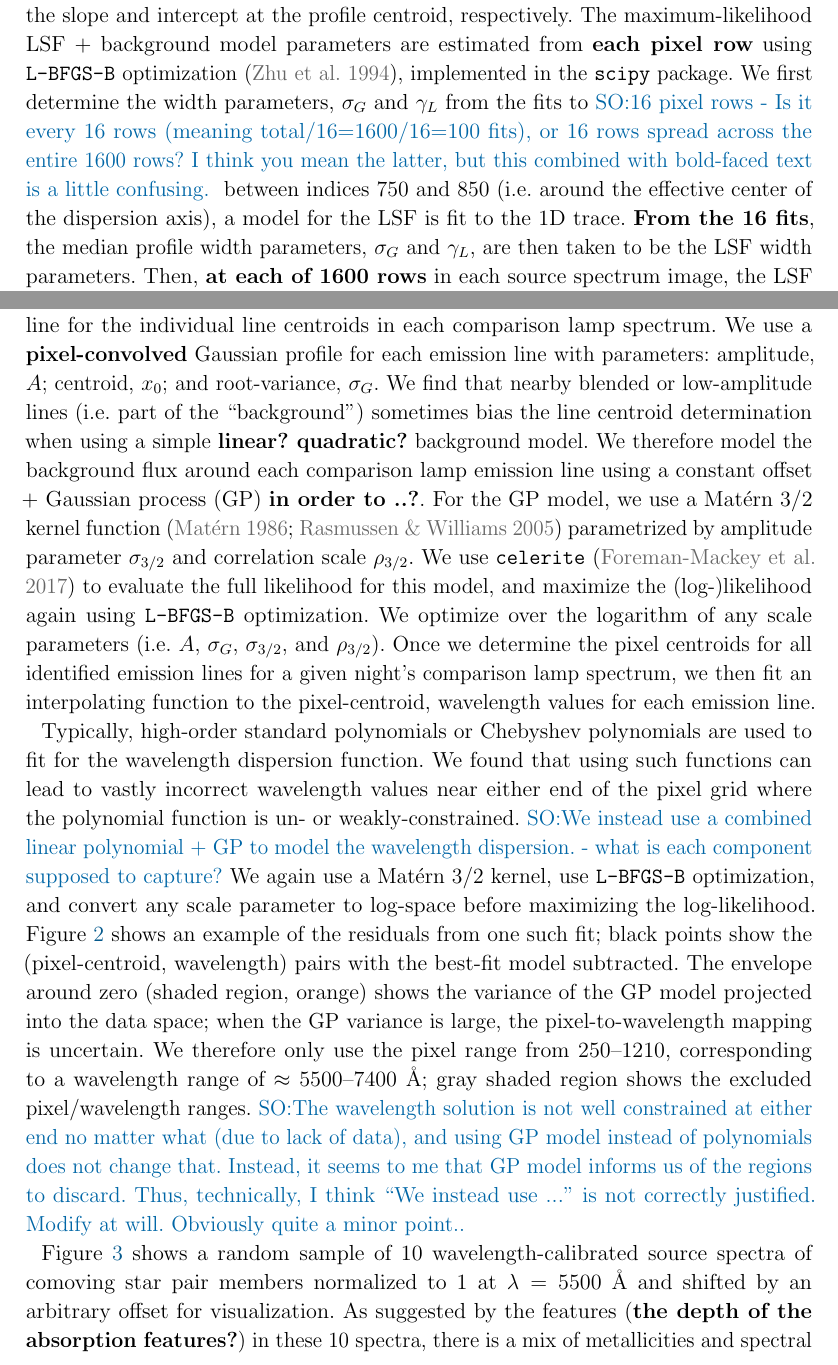
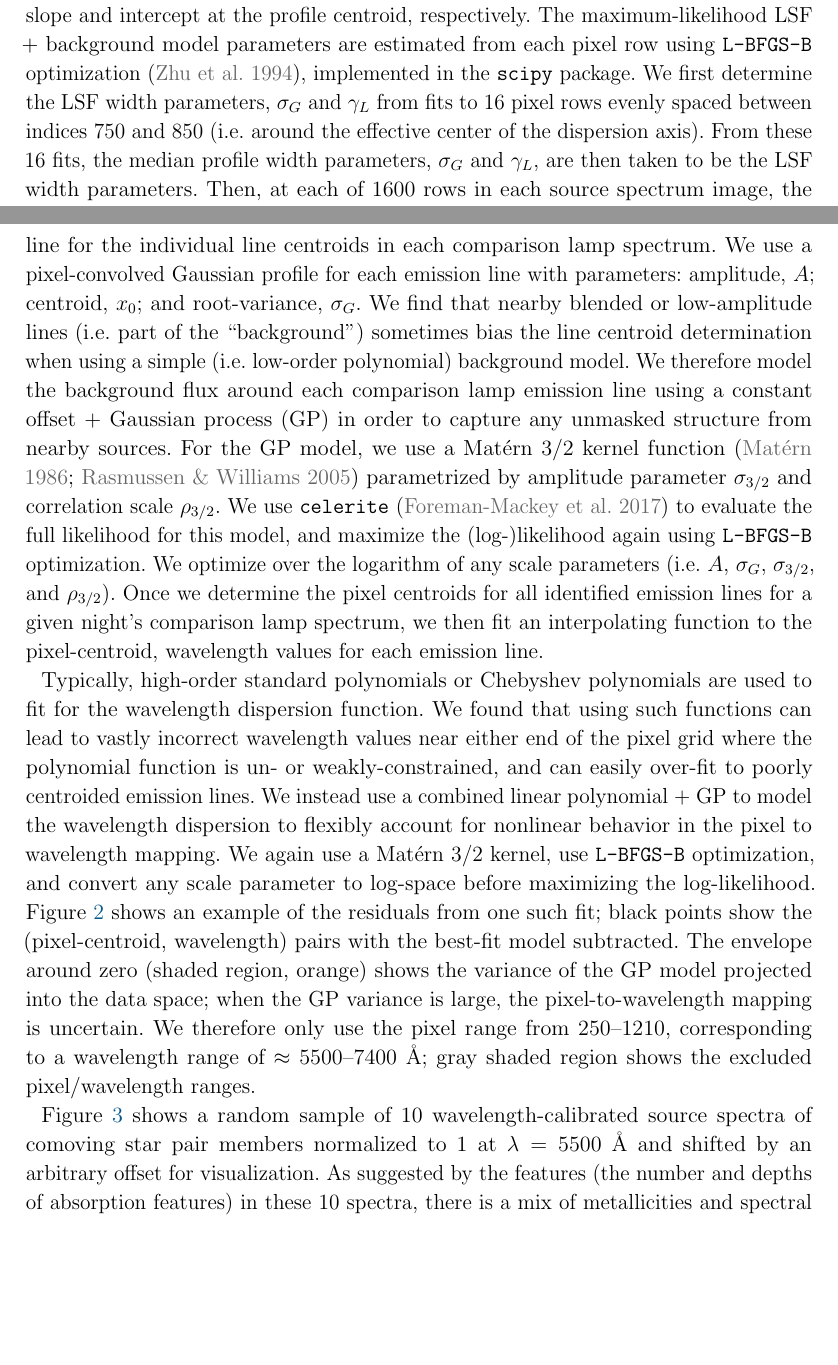
Before and after one commit to adrn/GaiaPairsFollowup, a LaTeX paper (paper/comoving-followup.tex): two parts of pages 6 and 7 of 26, joined at a grey line, cut so that both start at the same text, the shorter picture padded with empty space. Compiled offline with pdfLaTeX; a LaTeX package or settings file that is missing is left out.

Commit message:
address smoh comments

```diff
--- a/paper/comoving-followup.tex
+++ b/paper/comoving-followup.tex
@@ -38,7 +38,7 @@
 \newcommand{\ncomovingtotal}{186}
 
 \definecolor{mediumpersianblue}{rgb}{0.0, 0.4, 0.65}
-\newcommand{\smoh}[1]{\textcolor{mediumpersianblue}{SO:#1}}
+\newcommand{\smoh}[1]{\textcolor{red}{SO:#1}}
 
 \begin{document}\sloppy\sloppypar\raggedbottom\frenchspacing % trust me
 
@@ -364,18 +364,14 @@ half-width at half maximum, and the background is modeled using a linear
 polynomial with parameters $\alpha_1$ and $\alpha_2$, the slope and intercept
 at the profile centroid, respectively.
 The maximum-likelihood LSF + background model parameters are estimated from
-{\bf each pixel row} using \lbfgsb\ optimization (\citealt{Zhu:1994}), implemented in
+each pixel row using \lbfgsb\ optimization (\citealt{Zhu:1994}), implemented in
 the \package{scipy} package.
-We first determine the width parameters, $\sigma_G$ and $\gamma_L$
-from the fits to
-\smoh{16 pixel rows - Is it every 16 rows (meaning total/16=1600/16=100 fits),
-  or 16 rows spread across the entire 1600 rows? I think you mean the latter,
-  but this combined with bold-faced text is a little confusing. }
-between indices 750 and 850 (i.e. around the effective center of the
-dispersion axis), a model for the LSF is fit to the 1D trace.
-{\bf From the 16 fits}, the median profile width parameters, $\sigma_G$ and
+We first determine the LSF width parameters, $\sigma_G$ and $\gamma_L$ from fits
+to 16 pixel rows evenly spaced between indices 750 and 850 (i.e. around the
+effective center of the dispersion axis).
+From these 16 fits, the median profile width parameters, $\sigma_G$ and
 $\gamma_L$, are then taken to be the LSF width parameters.
-Then, {\bf at each of 1600 rows} in each source spectrum image, the LSF amplitude and
+Then, at each of 1600 rows in each source spectrum image, the LSF amplitude and
 centroid, and background slope and intercept at line centroid, are then fit
 using the same procedure as above but with the width parameters fixed.
 The LSF amplitudes are stored as the source fluxes, and the background model
@@ -390,14 +386,14 @@ lamp spectra by comparing to standard HgNe line lists.\footnote{\url{http:
 Once a rough mapping from pixel to wavelength is determined, we fit
 8 pixel-wide segments around each identified emission line
 for the individual line centroids in each comparison lamp spectrum.
-We use a {\bf pixel-convolved} Gaussian profile for each emission line with
+We use a pixel-convolved Gaussian profile for each emission line with
 parameters: amplitude, $A$; centroid, $x_0$; and root-variance, $\sigma_G$.
 We find that nearby blended or low-amplitude lines (i.e. part of the
 ``background'') sometimes bias the line centroid determination when using a
-simple {\bf linear? quadratic?} background model.
+simple (i.e. low-order polynomial) background model.
 We therefore model the background flux around each comparison lamp emission
-line using a constant offset + Gaussian process (GP)
-{\bf in order to ..?}.
+line using a constant offset + Gaussian process (GP) in order to capture any
+unmasked structure from nearby sources.
 For the GP model, we use a Mat\'ern 3/2 kernel function
 (\citealt{Matern:1986,Rasmussen:2005}) parametrized by amplitude parameter
 $\sigma_{3/2}$ and correlation scale $\rho_{3/2}$.
@@ -414,9 +410,11 @@ Typically, high-order standard polynomials or Chebyshev polynomials are used to
 fit for the wavelength dispersion function.
 We found that using such functions can lead to vastly incorrect wavelength
 values near either end of the pixel grid where the polynomial function is
-un- or weakly-constrained.
-\smoh{We instead use a combined linear polynomial + GP to model the wavelength
-  dispersion. - what is each component supposed to capture?}
+un- or weakly-constrained, and can easily over-fit to poorly centroided emission
+lines.
+We instead use a combined linear polynomial + GP to model the wavelength
+dispersion to flexibly account for nonlinear behavior in the pixel to wavelength
+mapping.
 We again use a Mat\'ern 3/2 kernel, use \lbfgsb\ optimization, and convert any
 scale parameter to log-space before maximizing the log-likelihood.
 \figurename~\ref{fig:wavelength-GP} shows an example of the residuals from one
@@ -428,19 +426,14 @@ pixel-to-wavelength mapping is uncertain.
 We therefore only use the pixel range from 250--1210, corresponding to a
 wavelength range of $\approx 5500$--$7400~{\rm \AA}$; gray shaded region shows
 the excluded pixel/wavelength ranges.
-\smoh{The wavelength solution is not well constrained at either end no matter
-  what (due to lack of data), and using GP model instead of polynomials does
-  not change that. Instead, it seems to me that GP model informs us of the
-  regions to discard.  Thus, technically, I think ``We instead use ...'' is not
-  correctly justified. Modify at will. Obviously quite a minor point..}
 
 \figurename~\ref{fig:sample-spectra} shows a random sample of 10
 wavelength-calibrated source spectra of comoving star pair members normalized
 to 1 at $\lambda = 5500~{\rm \AA}$ and shifted by an arbitrary offset for
 visualization.
-As suggested by the features ({\bf the depth of the absorption features?}) in
-these 10 spectra, there is a mix of metallicities and spectral types amongst
-the observed targets.
+As suggested by the features (the number and depths of absorption features) in
+these 10 spectra, there is a mix of metallicities and spectral types amongst the
+observed targets.
 Note that the spectra are not flux-calibrated, as we only care about measuring
 radial velocities from this sample.
 
```
Also changed, not shown: paper/comoving-followup.tex (42 more changed lines).
